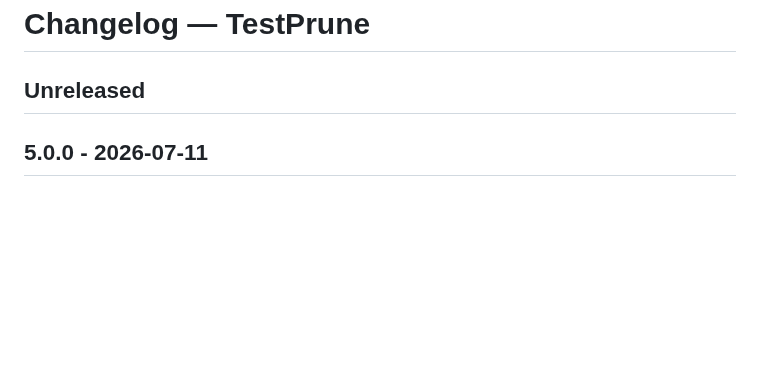
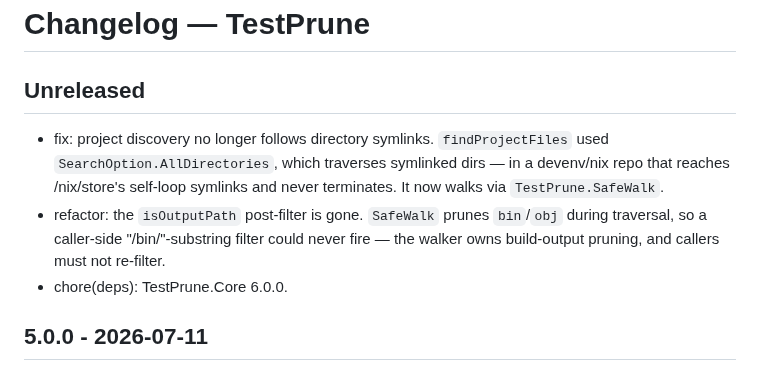
Before and after one commit to michaelglass/FsHotWatch, a Markdown page: src/TestPrune/CHANGELOG.md, the part around the change. Rendered like a GitHub page; blank space fills up the shorter version.

Commit message:
docs(cli): changelog entry for the symlink-safe walk
The CLI's Orchestration.fs changed with the SafeWalk fix (project discovery no
longer follows directory symlinks; the now-dead isOutputPath post-filter is
gone), but its '## Unreleased' section was empty — fssemantictagger warned on it.
Release notes should not go out silent about a change that shipped.

```diff
--- a/src/TestPrune/CHANGELOG.md
+++ b/src/TestPrune/CHANGELOG.md
@@ -1,6 +1,15 @@
 # Changelog — TestPrune
 
 ## Unreleased
+
+- fix: project discovery no longer follows directory symlinks. `findProjectFiles`
+  used `SearchOption.AllDirectories`, which traverses symlinked dirs — in a
+  devenv/nix repo that reaches /nix/store's self-loop symlinks and never
+  terminates. It now walks via `TestPrune.SafeWalk`.
+- refactor: the `isOutputPath` post-filter is gone. `SafeWalk` prunes `bin`/`obj`
+  during traversal, so a caller-side "/bin/"-substring filter could never fire —
+  the walker owns build-output pruning, and callers must not re-filter.
+- chore(deps): TestPrune.Core 6.0.0.
 
 ## 5.0.0 - 2026-07-11
 
```
